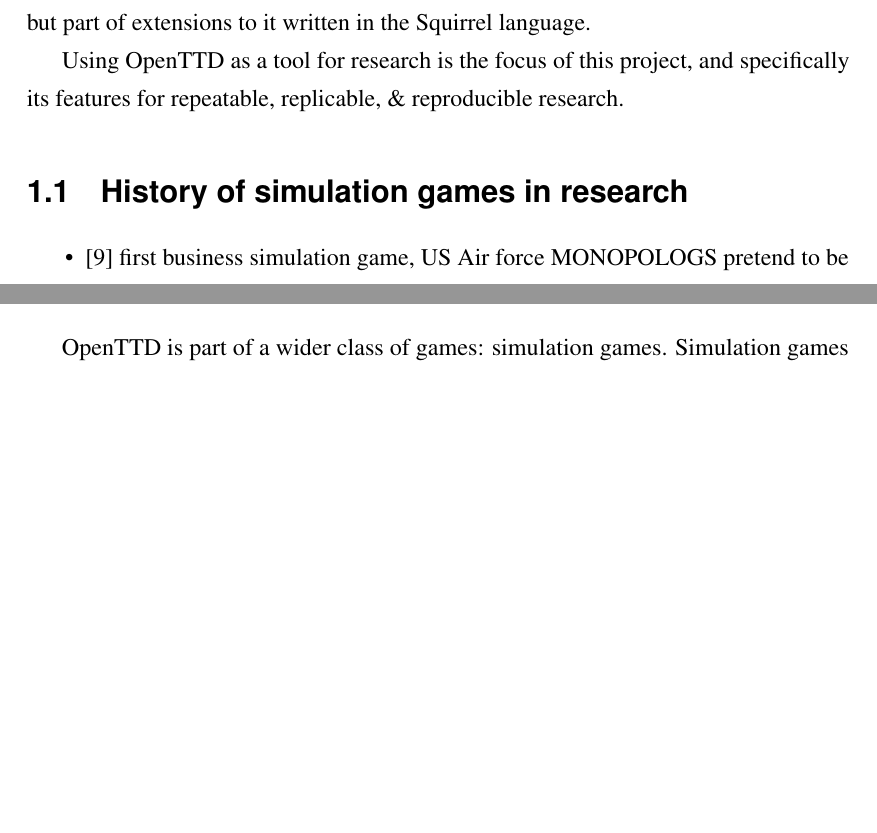
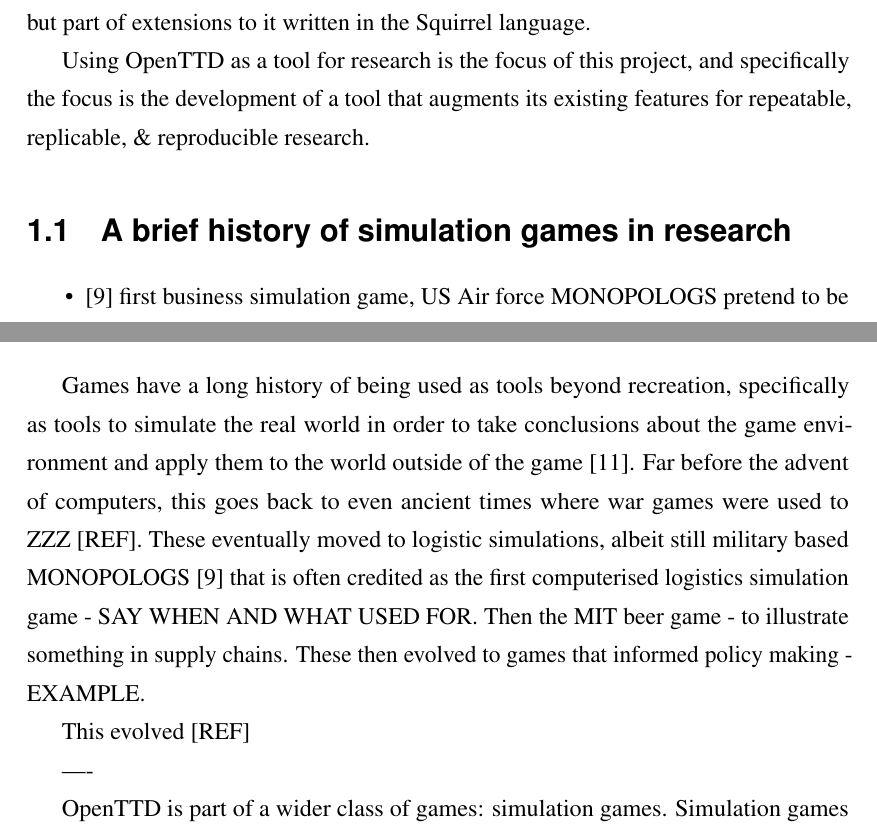
Before and after one commit to michalc/OpenTTDLab-MSc-Dissertation, a LaTeX thesis (main.tex): two parts of pages 7 and 8 of 21 before the commit and two parts of pages 7 and 8 of 22 after it, joined at a grey line, cut so that both start at the same text, the shorter picture padded with empty space. Compiled offline with pdfLaTeX.

Commit message:
Updates from Overleaf

```diff
--- a/main.tex
+++ b/main.tex
@@ -78,9 +78,10 @@
 
 OpenTTD was created as a game for recreation. However, it is remarkably flexible: it has been successfully used as a tool to research artificial intelligence (AI) and machine learning (ML) algorithms \cite{wisniewski2011artificial, rios2009trains, bijlsma2014evolving}, scalability and mobile applications \cite{jiang2018mirroring}, and as a teaching aid \cite{HansenMuprhie2018}. It allows a single player to play in a non competitive world building mode, multiple human players playing cooperatively or competitively, and allows so-called custom AI-players that each control a company via code not part of the OpenTTD, but part of extensions to it written in the Squirrel language.
 
-Using OpenTTD as a tool for research is the focus of this project, and specifically its features for repeatable, replicable, \& reproducible research.
+Using OpenTTD as a tool for research is the focus of this project, and specifically the focus is the development of a tool that augments its existing features for repeatable, replicable, \& reproducible research.
 
-\section{History of simulation games in research}
+\section{A brief history of simulation games in research}
+
 
 \begin{itemize}
 
@@ -125,6 +126,13 @@
 \end{item}
 
 \end{itemize}
+
+Games have a long history of being used as tools beyond recreation, specifically as tools to simulate the real world in order to take conclusions about the game environment and apply them to the world outside of the game \cite{mayer2009gaming}. Far before the advent of computers, this goes back to even ancient times where war games were used to ZZZ [REF]. These eventually moved to logistic simulations, albeit still military based MONOPOLOGS \cite{jackson1959learning} that is often credited as the first computerised logistics simulation game - SAY WHEN AND WHAT USED FOR. Then the MIT beer game - to illustrate something in supply chains. These then evolved to games that informed policy making - EXAMPLE.
+
+
+This evolved [REF]
+
+----
 
 OpenTTD is part of a wider class of games: simulation games. Simulation games have been frequently used in various fields to explore scenarios in an effort to inform policies. PUT IN LIST.
 
```
